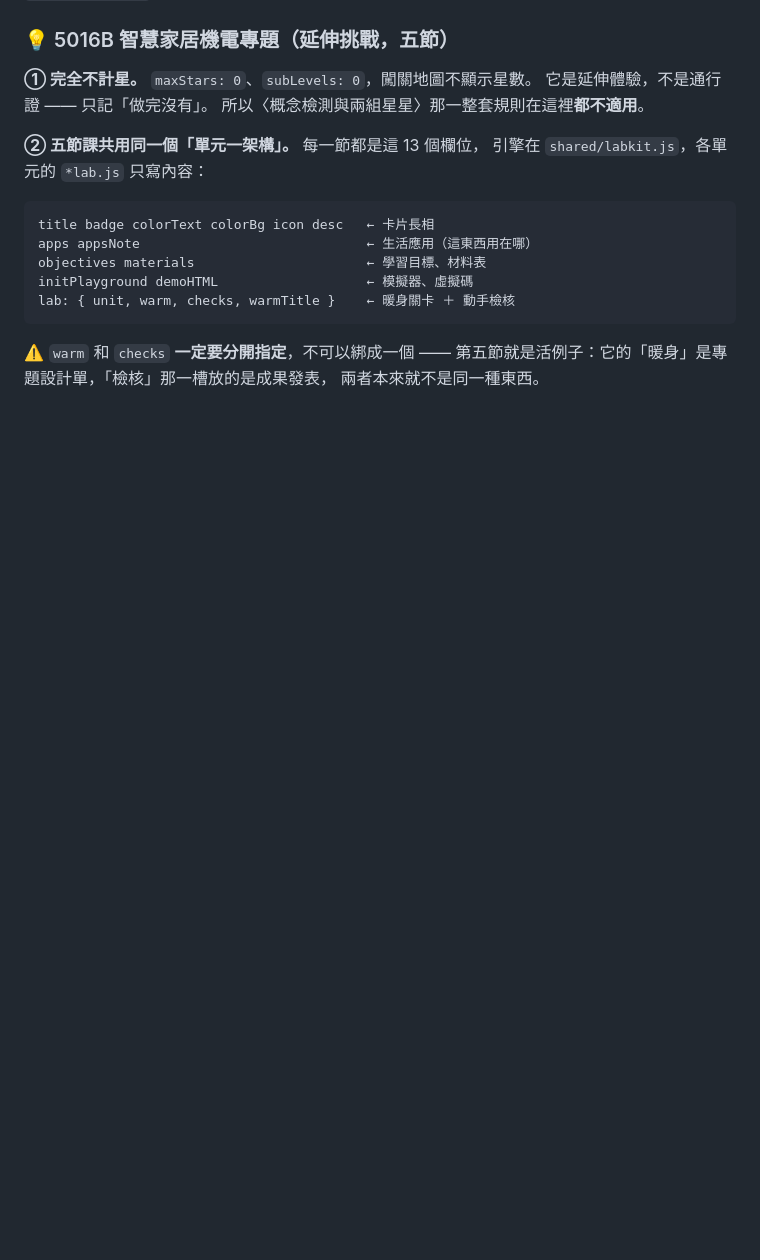
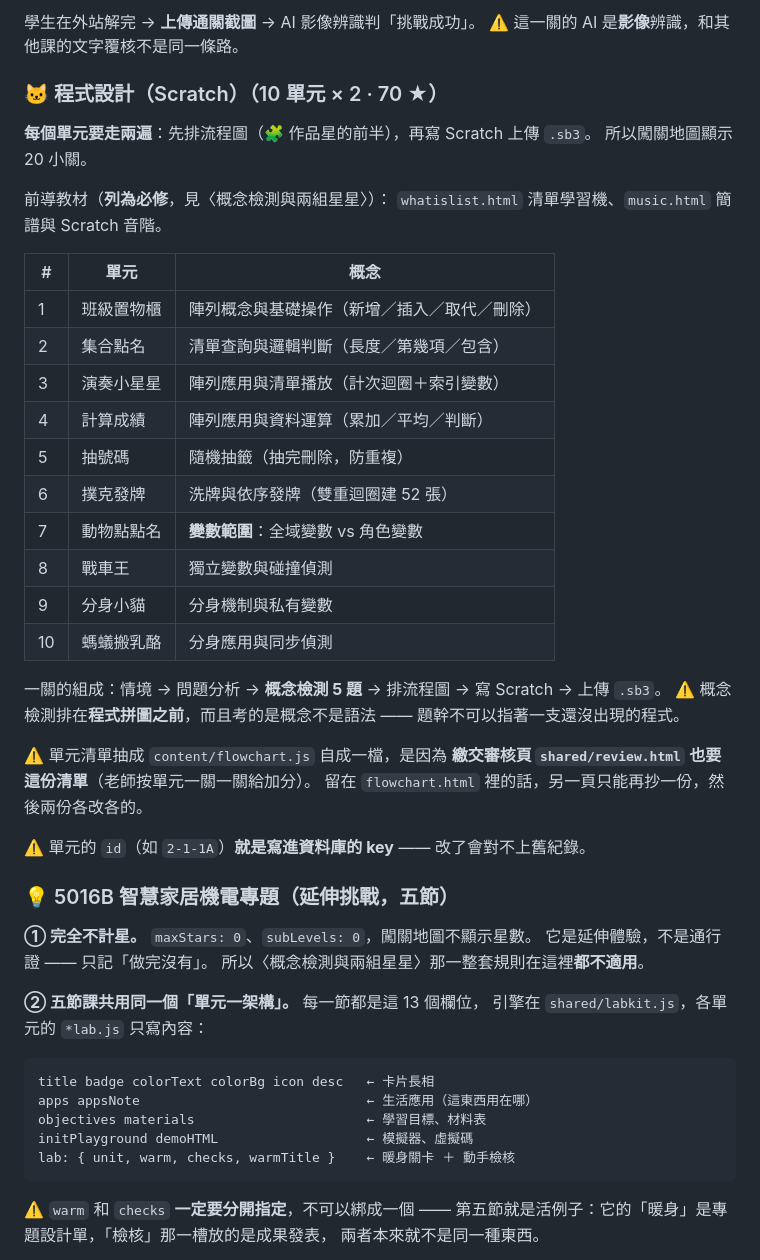
Before and after one commit to su-yung-sheng/course_115, a Markdown page: README.md, the part around one of its changes. Rendered like a GitHub page; blank space fills up the shorter version.

```diff
--- a/README.md
+++ b/README.md
@@ -692,3 +723,36 @@ git hook 住在 `.git/hooks/`，不會被版控。裝好之後用 GitHub Desktop
+學生在外站解完 → **上傳通關截圖** → AI 影像辨識判「挑戰成功」。
+⚠️ 這一關的 AI 是**影像**辨識，和其他課的文字覆核不是同一條路。
+
+### 🐱 程式設計（Scratch）（10 單元 × 2 · 70 ★）
+
+**每個單元要走兩遍**：先排流程圖（🧩 作品星的前半），再寫 Scratch 上傳 `.sb3`。
+所以闖關地圖顯示 20 小關。
+
+前導教材（**列為必修**，見〈概念檢測與兩組星星〉）：
+`whatislist.html` 清單學習機、`music.html` 簡譜與 Scratch 音階。
+
+| # | 單元 | 概念 |
+|---|---|---|
+| 1 | 班級置物櫃 | 陣列概念與基礎操作（新增／插入／取代／刪除） |
+| 2 | 集合點名 | 清單查詢與邏輯判斷（長度／第幾項／包含） |
+| 3 | 演奏小星星 | 陣列應用與清單播放（計次迴圈＋索引變數） |
+| 4 | 計算成績 | 陣列應用與資料運算（累加／平均／判斷） |
+| 5 | 抽號碼 | 隨機抽籤（抽完刪除，防重複） |
+| 6 | 撲克發牌 | 洗牌與依序發牌（雙重迴圈建 52 張） |
+| 7 | 動物點點名 | **變數範圍**：全域變數 vs 角色變數 |
+| 8 | 戰車王 | 獨立變數與碰撞偵測 |
+| 9 | 分身小貓 | 分身機制與私有變數 |
+| 10 | 螞蟻搬乳酪 | 分身應用與同步偵測 |
+
+一關的組成：情境 → 問題分析 → **概念檢測 5 題** → 排流程圖 → 寫 Scratch → 上傳 `.sb3`。
+⚠️ 概念檢測排在**程式拼圖之前**，而且考的是概念不是語法 ——
+題幹不可以指著一支還沒出現的程式。
+
+⚠️ 單元清單抽成 `content/flowchart.js` 自成一檔，是因為
+**繳交審核頁 `shared/review.html` 也要這份清單**（老師按單元一關一關給加分）。
+留在 `flowchart.html` 裡的話，另一頁只能再抄一份，然後兩份各改各的。
+
+⚠️ 單元的 `id`（如 `2-1-1A`）**就是寫進資料庫的 key** —— 改了會對不上舊紀錄。
 
 ### 💡 5016B 智慧家居機電專題（延伸挑戰，五節）
 
```
Also changed, not shown: other parts of README.md (+39 -8 lines).
